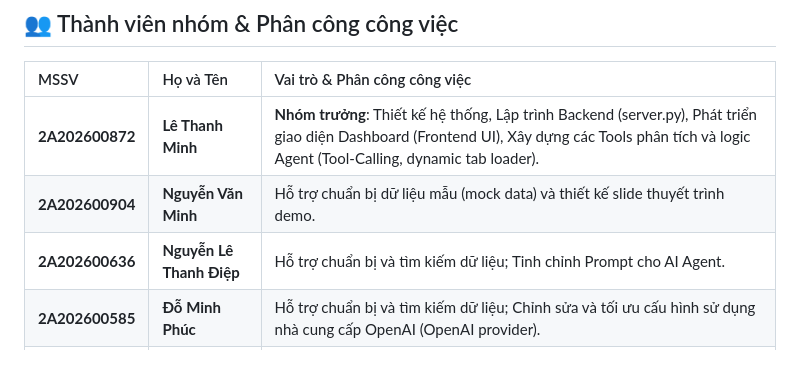
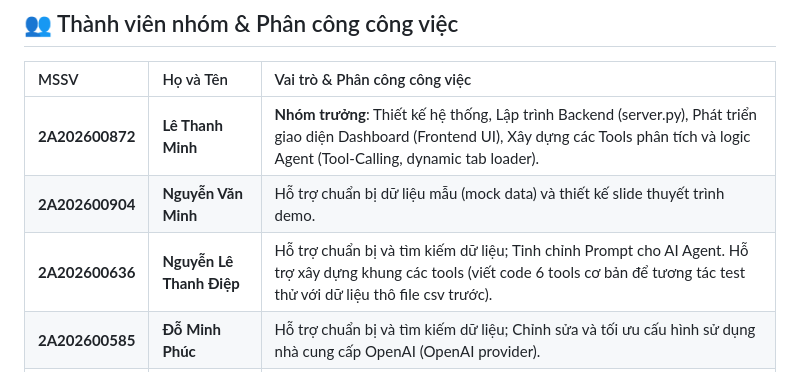
Before and after one commit to SagitaKDX/HackathonAIA, a Markdown page: README.md, the part around the change. Drawn GitHub-style.

Commit message:
mini update

```diff
--- a/README.md
+++ b/README.md
@@ -10,7 +10,7 @@ Hệ thống Operational Agent & Dashboard phân tích đánh giá khách hàng
 | :--- | :--- | :--- |
 | **2A202600872** | **Lê Thanh Minh** | **Nhóm trưởng**: Thiết kế hệ thống, Lập trình Backend (server.py), Phát triển giao diện Dashboard (Frontend UI), Xây dựng các Tools phân tích và logic Agent (Tool-Calling, dynamic tab loader). |
 | **2A202600904** | **Nguyễn Văn Minh** | Hỗ trợ chuẩn bị dữ liệu mẫu (mock data) và thiết kế slide thuyết trình demo. |
-| **2A202600636** | **Nguyễn Lê Thanh Điệp** | Hỗ trợ chuẩn bị và tìm kiếm dữ liệu; Tinh chỉnh Prompt cho AI Agent. |
+| **2A202600636** | **Nguyễn Lê Thanh Điệp** | Hỗ trợ chuẩn bị và tìm kiếm dữ liệu; Tinh chỉnh Prompt cho AI Agent. Hỗ trợ xây dựng khung các tools (viết code 6 tools cơ bản để tương tác test thử với dữ liệu thô file csv trước). |
 | **2A202600585** | **Đỗ Minh Phúc** | Hỗ trợ chuẩn bị và tìm kiếm dữ liệu; Chỉnh sửa và tối ưu cấu hình sử dụng nhà cung cấp OpenAI (OpenAI provider). |
 | **2A202600826** | **Phí Đình Mạnh** | Hỗ trợ chuẩn bị tài liệu dự án, thuyết trình và tài liệu hóa hệ thống (Documentation). |
 
```
